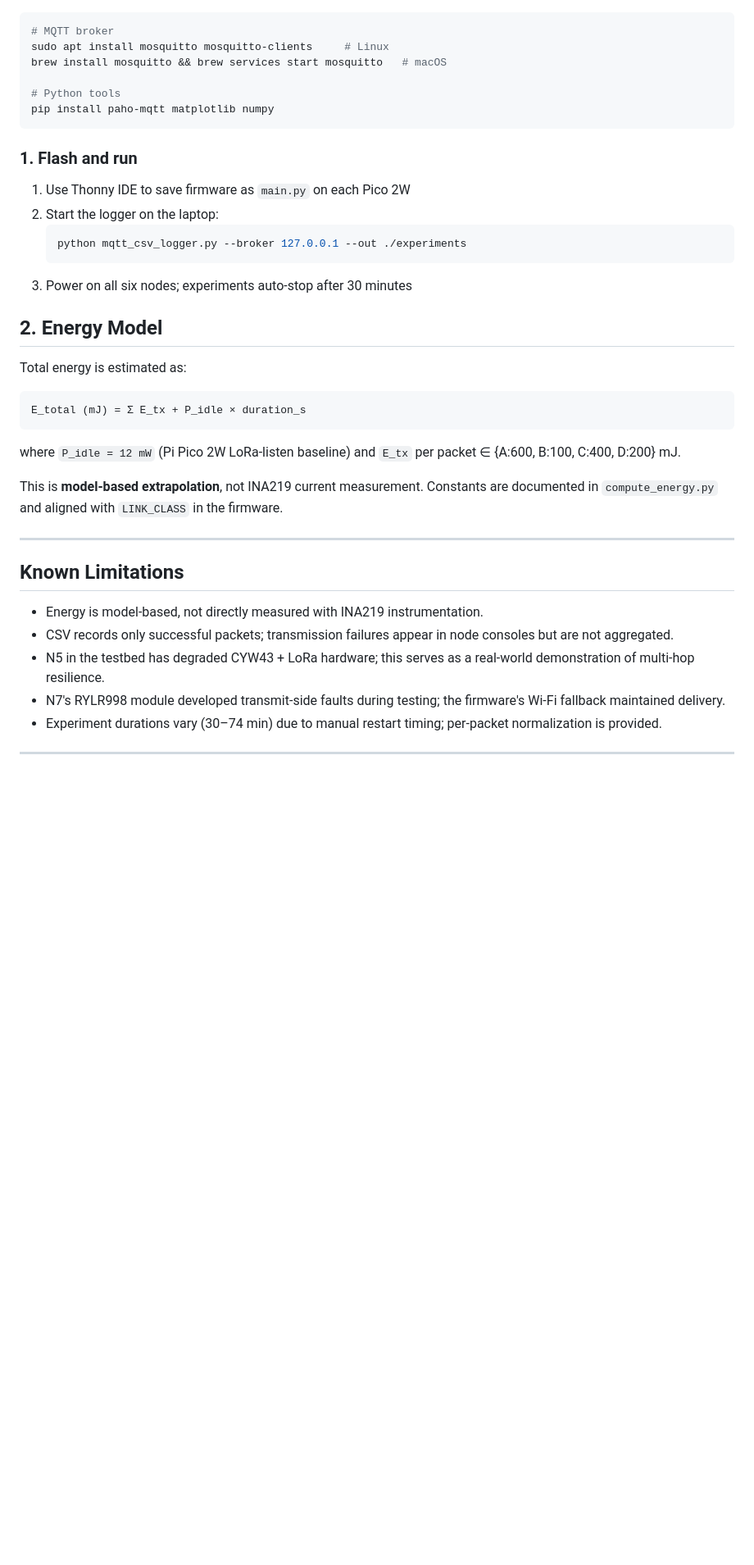
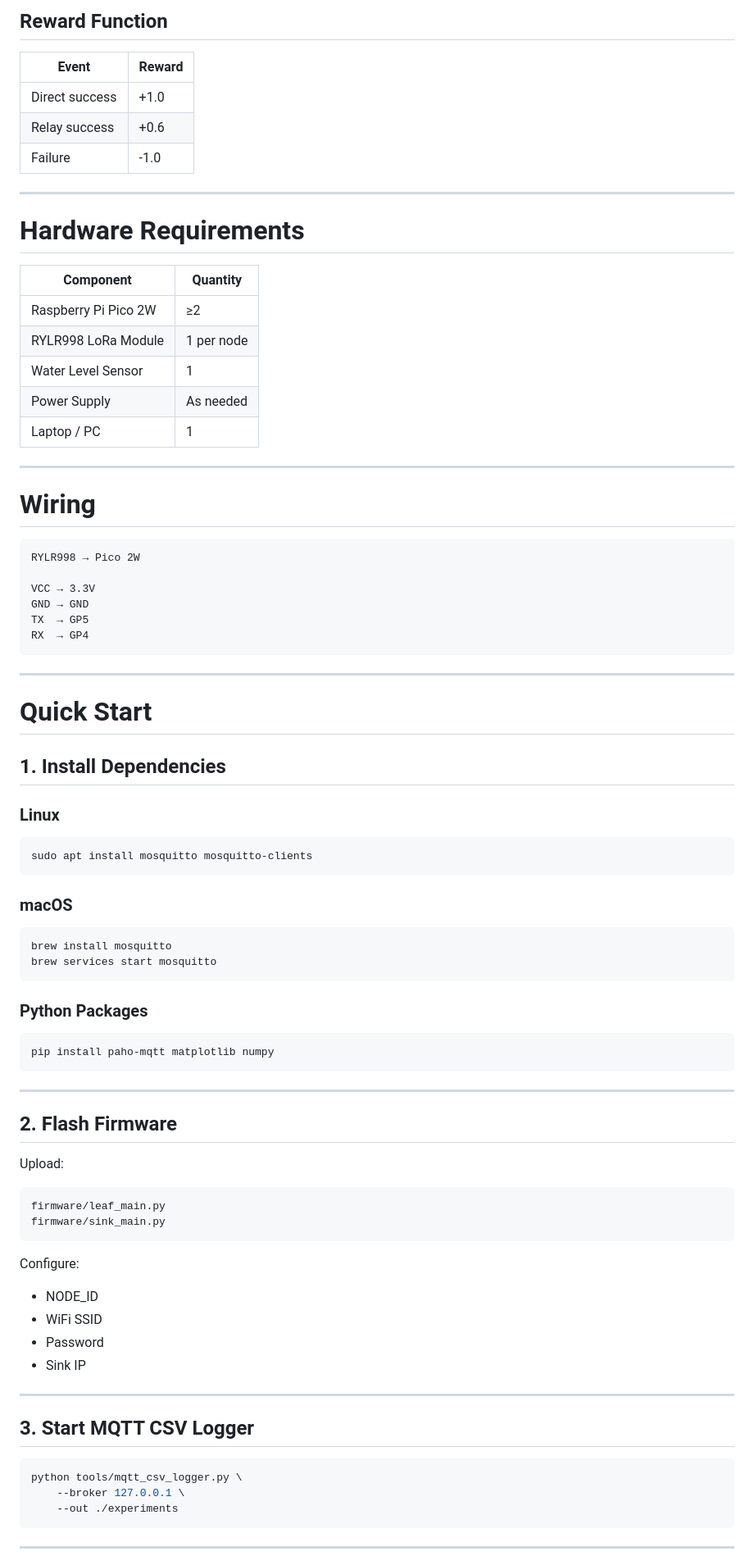
Before and after one commit to HungPage/VoI-Driven-Transport-Selection-for-Heterogeneous-LoRa-Wi-Fi-IoT-with-Unified-MQTT-Abstraction, a Markdown page: README.md, the part around one of its changes. Shown at 82% size. Drawn GitHub-style; blank space fills up the shorter version.

````diff
--- a/README.md
+++ b/README.md
@@ -89,41 +378,88 @@ Five Pi Pico 2W nodes recreated the typhoon water level change trajectory at a m
+## Reward Function
+
+| Event | Reward |
+|---|---|
+| Direct success | +1.0 |
+| Relay success | +0.6 |
+| Failure | -1.0 |
+
+---
+
+# Hardware Requirements
+
+| Component | Quantity |
+|---|---|
+| Raspberry Pi Pico 2W | ≥2 |
+| RYLR998 LoRa Module | 1 per node |
+| Water Level Sensor | 1 |
+| Power Supply | As needed |
+| Laptop / PC | 1 |
+
+---
+
+# Wiring
+
+```text
+RYLR998 → Pico 2W
+
+VCC → 3.3V
+GND → GND
+TX  → GP5
+RX  → GP4
+```
+
+---
+
+# Quick Start
+
+## 1. Install Dependencies
+
+### Linux
+
 ```bash
-# MQTT broker
-sudo apt install mosquitto mosquitto-clients     # Linux
-brew install mosquitto && brew services start mosquitto   # macOS
+sudo apt install mosquitto mosquitto-clients
+```
 
-# Python tools
+### macOS
+
+```bash
+brew install mosquitto
+brew services start mosquitto
+```
+
+### Python Packages
+
+```bash
 pip install paho-mqtt matplotlib numpy
 ```
 
+---
 
-### 1. Flash and run
-1. Use Thonny IDE to save firmware as `main.py` on each Pico 2W
-2. Start the logger on the laptop:
-   ```bash
-   python mqtt_csv_logger.py --broker 127.0.0.1 --out ./experiments
-   ```
-3. Power on all six nodes; experiments auto-stop after 30 minutes
+## 2. Flash Firmware
 
+Upload:
 
-##  2. Energy Model
+```text
+firmware/leaf_main.py
+firmware/sink_main.py
+```
 
-Total energy is estimated as:
-```
-E_total (mJ) = Σ E_tx + P_idle × duration_s
-```
-where `P_idle = 12 mW` (Pi Pico 2W LoRa-listen baseline) and `E_tx` per packet ∈ {A:600, B:100, C:400, D:200} mJ.
+Configure:
 
-This is **model-based extrapolation**, not INA219 current measurement. Constants are documented in `compute_energy.py` and aligned with `LINK_CLASS` in the firmware.
+- NODE_ID
+- WiFi SSID
+- Password
+- Sink IP
 
 ---
 
-##  Known Limitations
+## 3. Start MQTT CSV Logger
 
-- Energy is model-based, not directly measured with INA219 instrumentation.
-- CSV records only successful packets; transmission failures appear in node consoles but are not aggregated.
-- N5 in the testbed has degraded CYW43 + LoRa hardware; this serves as a real-world demonstration of multi-hop resilience.
-- N7's RYLR998 module developed transmit-side faults during testing; the firmware's Wi-Fi fallback maintained delivery.
-- Experiment durations vary (30–74 min) due to manual restart timing; per-packet normalization is provided.
+```bash
+python tools/mqtt_csv_logger.py \
+    --broker 127.0.0.1 \
+    --out ./experiments
+```
 
 ---
 
````
Also changed, not shown: other parts of README.md (+540 -66 lines).
